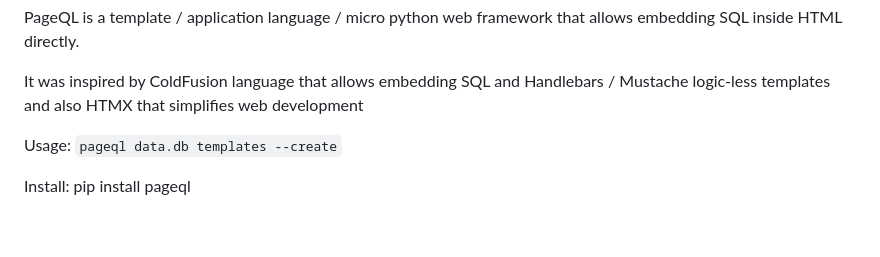
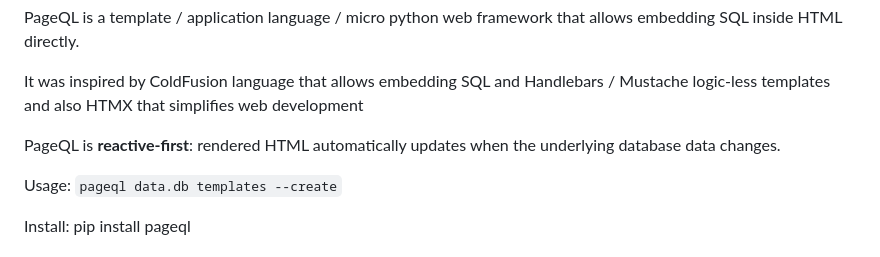
Before and after one commit to adamritter/pageql, a Markdown page: README.md, the part around the change. Rendered like a GitHub page; blank space fills up the shorter version.

Commit message:
docs: clarify reactive features

````diff
--- a/README.md
+++ b/README.md
@@ -1,6 +1,8 @@
 PageQL is a template / application language / micro python web framework that allows embedding SQL inside HTML directly.
 
 It was inspired by ColdFusion language that allows embedding SQL and Handlebars / Mustache logic-less templates and also HTMX that simplifies web development
+
+PageQL is **reactive-first**: rendered HTML automatically updates when the underlying database data changes.
 
 Usage: ```pageql data.db templates --create```
 
````
